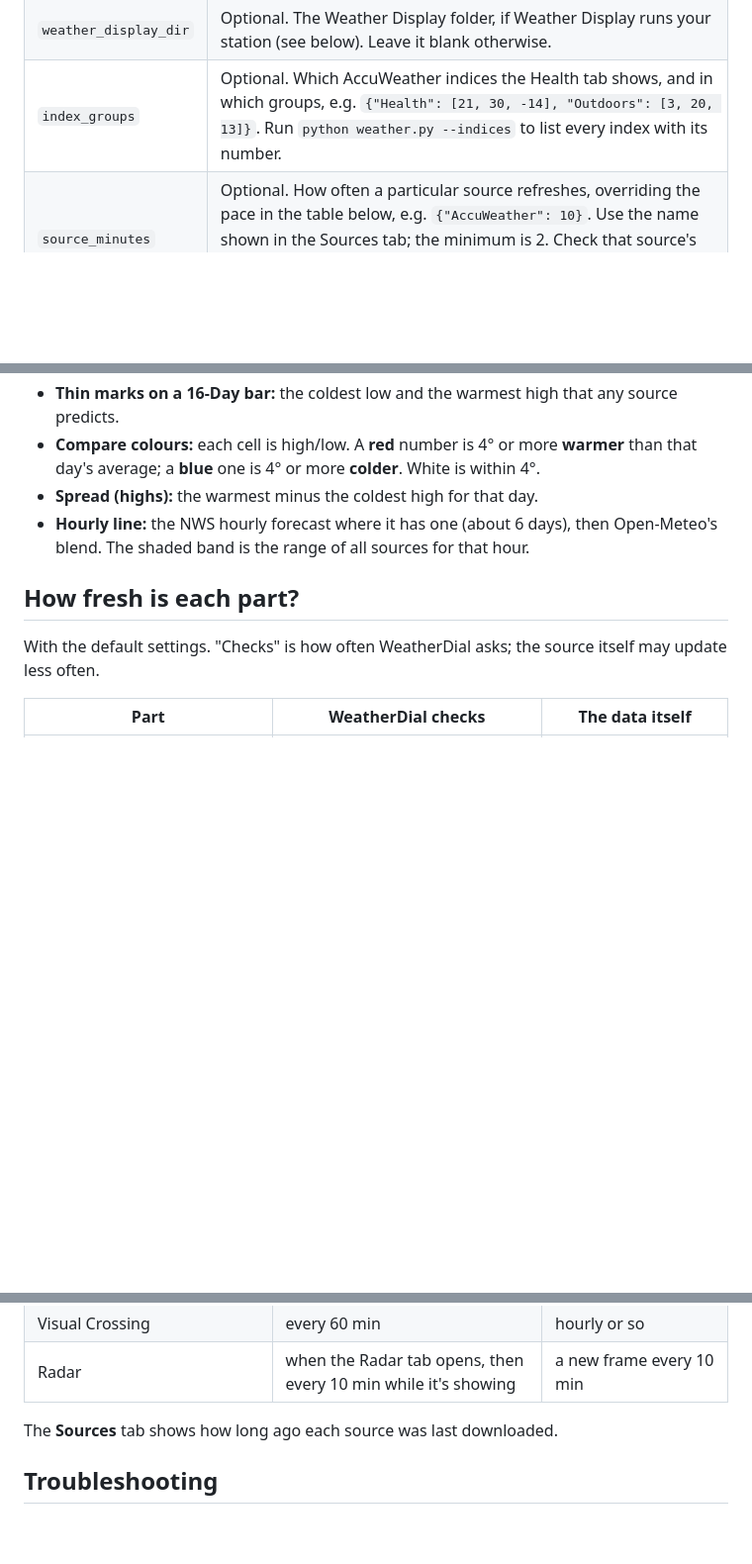
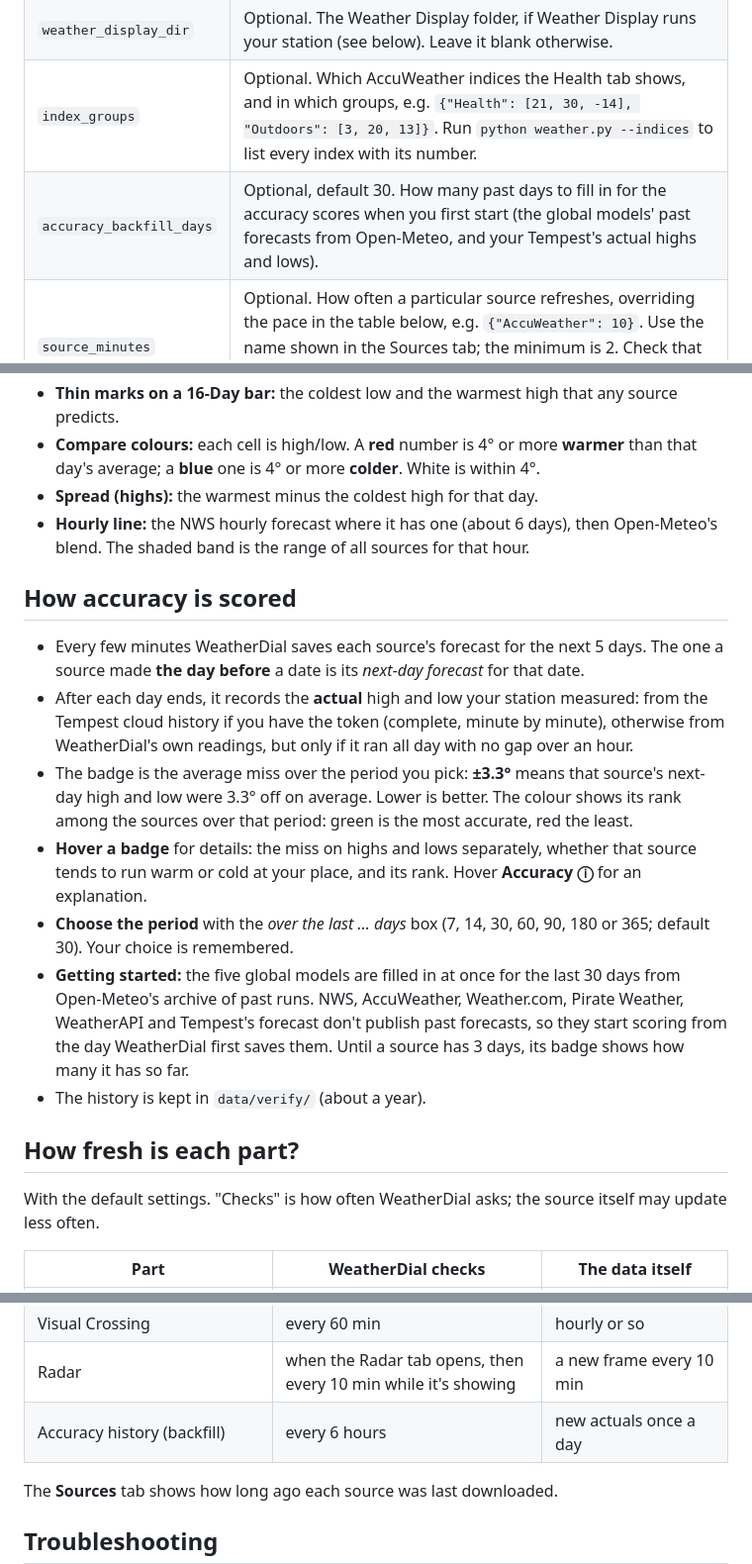
Before and after one commit to DFranke84/WeatherDial, a Markdown page: README.md, 3 parts joined by grey strips. Shown at 99% size. Rendered like a GitHub page; blank space fills up the shorter version.

```diff
--- a/README.md
+++ b/README.md
@@ -99,6 +102,7 @@ size and tab, hides while its monitor is off, and comes back when the monitor is
 | `refresh_minutes` | How often the no-key sources (NWS and Open-Meteo) refresh, at least every 2 minutes. Keyed sources keep their own safe pace (see the table below), so this can't use up a key's daily limit. |
 | `weather_display_dir` | Optional. The Weather Display folder, if Weather Display runs your station (see below). Leave it blank otherwise. |
 | `index_groups` | Optional. Which AccuWeather indices the Health tab shows, and in which groups, e.g. `{"Health": [21, 30, -14], "Outdoors": [3, 20, 13]}`. Run `python weather.py --indices` to list every index with its number. |
+| `accuracy_backfill_days` | Optional, default 30. How many past days to fill in for the accuracy scores when you first start (the global models' past forecasts from Open-Meteo, and your Tempest's actual highs and lows). |
 | `source_minutes` | Optional. How often a particular source refreshes, overriding the pace in the table below, e.g. `{"AccuWeather": 10}`. Use the name shown in the Sources tab; the minimum is 2. Check that source's daily limit first. AccuWeather, for example, uses 2 requests per refresh, so every 10 minutes is about 288 a day. |
 
 Right-click the panel → **Edit location…** to open the file. Your changes are used from the
@@ -180,6 +184,28 @@ Underground. Weather Display can do that upload for you.
 - **Hourly line:** the NWS hourly forecast where it has one (about 6 days), then Open-Meteo's
   blend. The shaded band is the range of all sources for that hour.
 
+## How accuracy is scored
+
+- Every few minutes WeatherDial saves each source's forecast for the next 5 days. The one a
+  source made **the day before** a date is its *next-day forecast* for that date.
+- After each day ends, it records the **actual** high and low your station measured: from the
+  Tempest cloud history if you have the token (complete, minute by minute), otherwise from
+  WeatherDial's own readings, but only if it ran all day with no gap over an hour.
+- The badge is the average miss over the period you pick: **±3.3°** means that source's
+  next-day high and low were 3.3° off on average. Lower is better. The colour shows its rank
+  among the sources over that period: green is the most accurate, red the least.
+- **Hover a badge** for details: the miss on highs and lows separately, whether that source
+  tends to run warm or cold at your place, and its rank. Hover **Accuracy ⓘ** for an
+  explanation.
+- **Choose the period** with the *over the last … days* box (7, 14, 30, 60, 90, 180 or 365;
+  default 30). Your choice is remembered.
+- **Getting started:** the five global models are filled in at once for the last 30 days from
+  Open-Meteo's archive of past runs. NWS, AccuWeather, Weather.com, Pirate Weather, WeatherAPI
+  and Tempest's forecast don't publish past forecasts, so they start scoring from the day
+  WeatherDial first saves them. Until a source has 3 days, its badge shows how many it has
+  so far.
+- The history is kept in `data/verify/` (about a year).
+
 ## How fresh is each part?
 
 With the default settings. "Checks" is how often WeatherDial asks; the source itself may
@@ -202,6 +228,7 @@ update less often.
 | Weather.com, Pirate Weather, WeatherAPI, Tomorrow.io | every 30 min | hourly or so |
 | Visual Crossing | every 60 min | hourly or so |
 | Radar | when the Radar tab opens, then every 10 min while it's showing | a new frame every 10 min |
+| Accuracy history (backfill) | every 6 hours | new actuals once a day |
 
 The **Sources** tab shows how long ago each source was last downloaded.
 
```
Also changed, not shown: other parts of README.md (+4 -1 lines), docs/screenshots/compare.png, docs/screenshots/sources.png, 3 other files.
